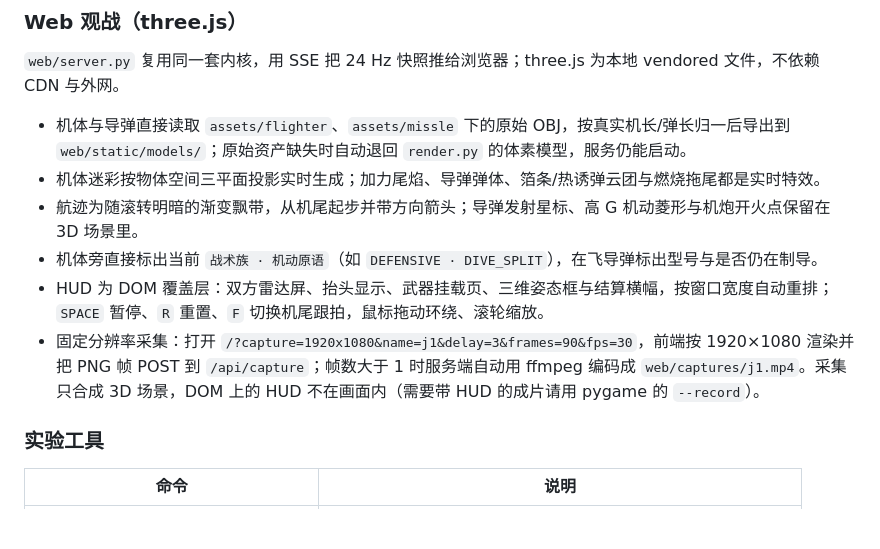
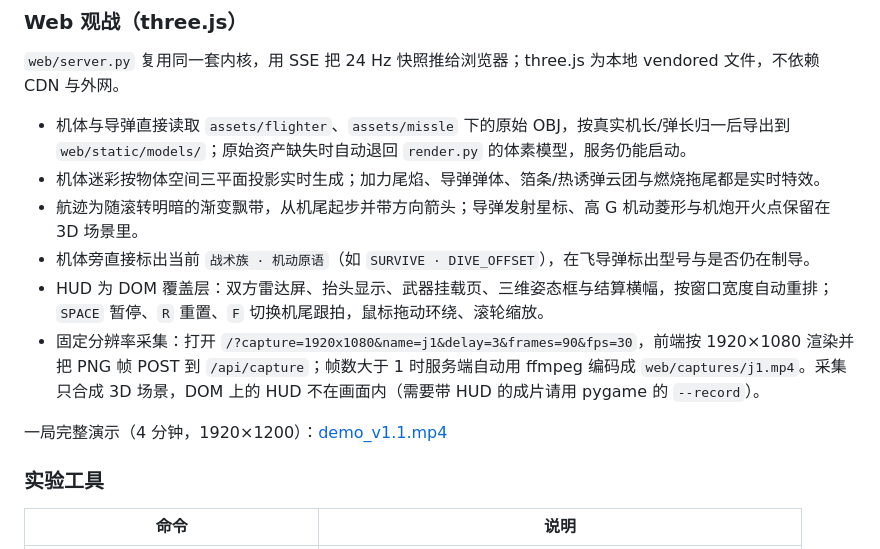
Before and after one commit to LHospitalLKY/dogfight, a Markdown page: README.md, the part around the change. Rendered like a GitHub page; blank space fills up the shorter version.

Commit message:
docs: README 补充 v1.1 演示视频链接与标签示例

```diff
--- a/README.md
+++ b/README.md
@@ -81,9 +81,11 @@
 - 机体与导弹直接读取 `assets/flighter`、`assets/missle` 下的原始 OBJ，按真实机长/弹长归一后导出到 `web/static/models/`；原始资产缺失时自动退回 `render.py` 的体素模型，服务仍能启动。
 - 机体迷彩按物体空间三平面投影实时生成；加力尾焰、导弹弹体、箔条/热诱弹云团与燃烧拖尾都是实时特效。
 - 航迹为随滚转明暗的渐变飘带，从机尾起步并带方向箭头；导弹发射星标、高 G 机动菱形与机炮开火点保留在 3D 场景里。
-- 机体旁直接标出当前 `战术族 · 机动原语`（如 `DEFENSIVE · DIVE_SPLIT`），在飞导弹标出型号与是否仍在制导。
+- 机体旁直接标出当前 `战术族 · 机动原语`（如 `SURVIVE · DIVE_OFFSET`），在飞导弹标出型号与是否仍在制导。
 - HUD 为 DOM 覆盖层：双方雷达屏、抬头显示、武器挂载页、三维姿态框与结算横幅，按窗口宽度自动重排；`SPACE` 暂停、`R` 重置、`F` 切换机尾跟拍，鼠标拖动环绕、滚轮缩放。
 - 固定分辨率采集：打开 `/?capture=1920x1080&name=j1&delay=3&frames=90&fps=30`，前端按 1920×1080 渲染并把 PNG 帧 POST 到 `/api/capture`；帧数大于 1 时服务端自动用 ffmpeg 编码成 `web/captures/j1.mp4`。采集只合成 3D 场景，DOM 上的 HUD 不在画面内（需要带 HUD 的成片请用 pygame 的 `--record`）。
+
+一局完整演示（4 分钟，1920×1200）：[demo_v1.1.mp4](https://github.com/LHospitalLKY/dogfight/releases/download/v1.1.0/demo_v1.1.mp4)
 
 ### 实验工具
 
```
